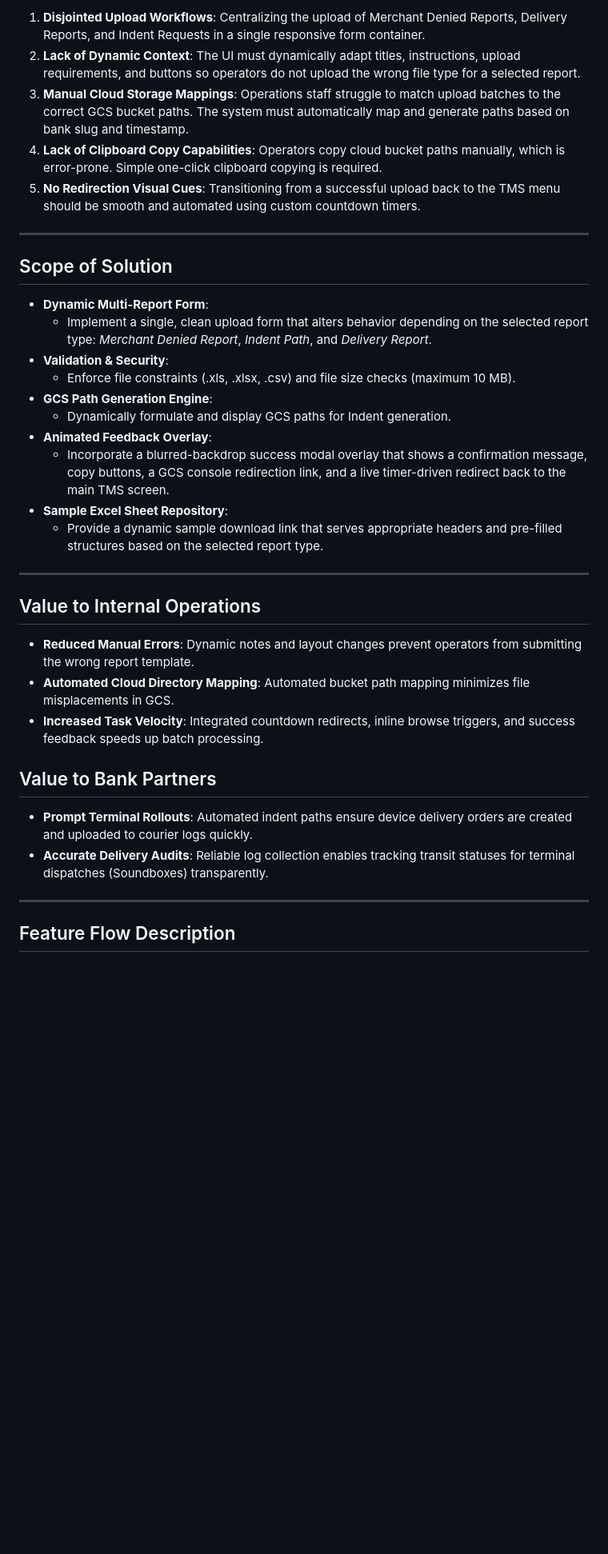
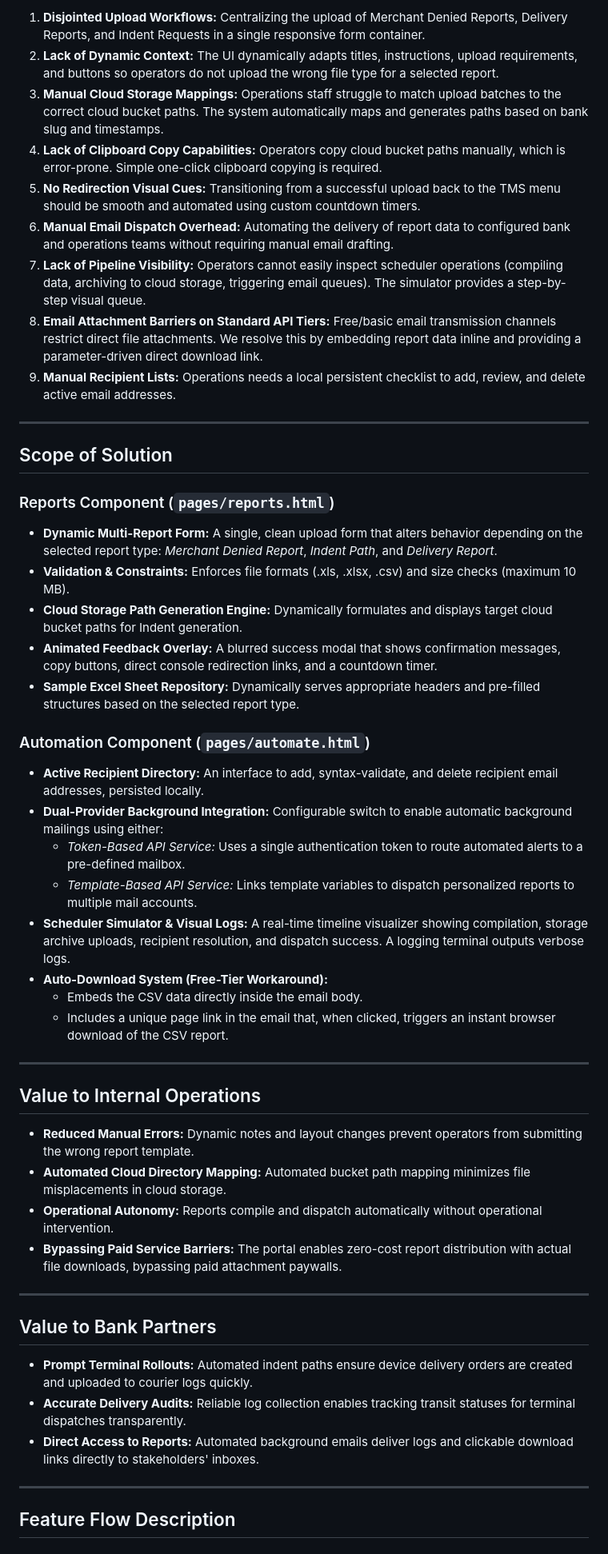
Before and after one commit to Sekhar03/tms, a Markdown page: prd.md, the part around one of its changes. Shown at 80% size. Rendered like a GitHub page; blank space fills up the shorter version.

```diff
--- a/prd.md
+++ b/prd.md
@@ -45,35 +56,49 @@ The TMS Module Report feature addresses several operations challenges:
 
-1. **Disjointed Upload Workflows**: Centralizing the upload of Merchant Denied Reports, Delivery Reports, and Indent Requests in a single responsive form container.
-2. **Lack of Dynamic Context**: The UI must dynamically adapt titles, instructions, upload requirements, and buttons so operators do not upload the wrong file type for a selected report.
-3. **Manual Cloud Storage Mappings**: Operations staff struggle to match upload batches to the correct GCS bucket paths. The system must automatically map and generate paths based on bank slug and timestamp.
-4. **Lack of Clipboard Copy Capabilities**: Operators copy cloud bucket paths manually, which is error-prone. Simple one-click clipboard copying is required.
-5. **No Redirection Visual Cues**: Transitioning from a successful upload back to the TMS menu should be smooth and automated using custom countdown timers.
+1. **Disjointed Upload Workflows:** Centralizing the upload of Merchant Denied Reports, Delivery Reports, and Indent Requests in a single responsive form container.
+2. **Lack of Dynamic Context:** The UI dynamically adapts titles, instructions, upload requirements, and buttons so operators do not upload the wrong file type for a selected report.
+3. **Manual Cloud Storage Mappings:** Operations staff struggle to match upload batches to the correct cloud bucket paths. The system automatically maps and generates paths based on bank slug and timestamps.
+4. **Lack of Clipboard Copy Capabilities:** Operators copy cloud bucket paths manually, which is error-prone. Simple one-click clipboard copying is required.
+5. **No Redirection Visual Cues:** Transitioning from a successful upload back to the TMS menu should be smooth and automated using custom countdown timers.
+6. **Manual Email Dispatch Overhead:** Automating the delivery of report data to configured bank and operations teams without requiring manual email drafting.
+7. **Lack of Pipeline Visibility:** Operators cannot easily inspect scheduler operations (compiling data, archiving to cloud storage, triggering email queues). The simulator provides a step-by-step visual queue.
+8. **Email Attachment Barriers on Standard API Tiers:** Free/basic email transmission channels restrict direct file attachments. We resolve this by embedding report data inline and providing a parameter-driven direct download link.
+9. **Manual Recipient Lists:** Operations needs a local persistent checklist to add, review, and delete active email addresses.
 
 ---
 
 ## Scope of Solution
 
-* **Dynamic Multi-Report Form**:
-  - Implement a single, clean upload form that alters behavior depending on the selected report type: *Merchant Denied Report*, *Indent Path*, and *Delivery Report*.
-* **Validation & Security**:
-  - Enforce file constraints (.xls, .xlsx, .csv) and file size checks (maximum 10 MB).
-* **GCS Path Generation Engine**:
-  - Dynamically formulate and display GCS paths for Indent generation.
-* **Animated Feedback Overlay**:
-  - Incorporate a blurred-backdrop success modal overlay that shows a confirmation message, copy buttons, a GCS console redirection link, and a live timer-driven redirect back to the main TMS screen.
-* **Sample Excel Sheet Repository**:
-  - Provide a dynamic sample download link that serves appropriate headers and pre-filled structures based on the selected report type.
+### Reports Component (`pages/reports.html`)
+* **Dynamic Multi-Report Form:** A single, clean upload form that alters behavior depending on the selected report type: *Merchant Denied Report*, *Indent Path*, and *Delivery Report*.
+* **Validation & Constraints:** Enforces file formats (.xls, .xlsx, .csv) and size checks (maximum 10 MB).
+* **Cloud Storage Path Generation Engine:** Dynamically formulates and displays target cloud bucket paths for Indent generation.
+* **Animated Feedback Overlay:** A blurred success modal that shows confirmation messages, copy buttons, direct console redirection links, and a countdown timer.
+* **Sample Excel Sheet Repository:** Dynamically serves appropriate headers and pre-filled structures based on the selected report type.
+
+### Automation Component (`pages/automate.html`)
+* **Active Recipient Directory:** An interface to add, syntax-validate, and delete recipient email addresses, persisted locally.
+* **Dual-Provider Background Integration:** Configurable switch to enable automatic background mailings using either:
+  - *Token-Based API Service:* Uses a single authentication token to route automated alerts to a pre-defined mailbox.
+  - *Template-Based API Service:* Links template variables to dispatch personalized reports to multiple mail accounts.
+* **Scheduler Simulator & Visual Logs:** A real-time timeline visualizer showing compilation, storage archive uploads, recipient resolution, and dispatch success. A logging terminal outputs verbose logs.
+* **Auto-Download System (Free-Tier Workaround):**
+  - Embeds the CSV data directly inside the email body.
+  - Includes a unique page link in the email that, when clicked, triggers an instant browser download of the CSV report.
 
 ---
 
 ## Value to Internal Operations
-* **Reduced Manual Errors**: Dynamic notes and layout changes prevent operators from submitting the wrong report template.
-* **Automated Cloud Directory Mapping**: Automated bucket path mapping minimizes file misplacements in GCS.
-* **Increased Task Velocity**: Integrated countdown redirects, inline browse triggers, and success feedback speeds up batch processing.
+* **Reduced Manual Errors:** Dynamic notes and layout changes prevent operators from submitting the wrong report template.
+* **Automated Cloud Directory Mapping:** Automated bucket path mapping minimizes file misplacements in cloud storage.
+* **Operational Autonomy:** Reports compile and dispatch automatically without operational intervention.
+* **Bypassing Paid Service Barriers:** The portal enables zero-cost report distribution with actual file downloads, bypassing paid attachment paywalls.
+
+---
 
 ## Value to Bank Partners
-* **Prompt Terminal Rollouts**: Automated indent paths ensure device delivery orders are created and uploaded to courier logs quickly.
-* **Accurate Delivery Audits**: Reliable log collection enables tracking transit statuses for terminal dispatches (Soundboxes) transparently.
+* **Prompt Terminal Rollouts:** Automated indent paths ensure device delivery orders are created and uploaded to courier logs quickly.
+* **Accurate Delivery Audits:** Reliable log collection enables tracking transit statuses for terminal dispatches transparently.
+* **Direct Access to Reports:** Automated background emails deliver logs and clickable download links directly to stakeholders' inboxes.
 
 ---
 
```
Also changed, not shown: other parts of prd.md (+138 -97 lines), automate_prd.md (deleted, +0 -163 lines).
